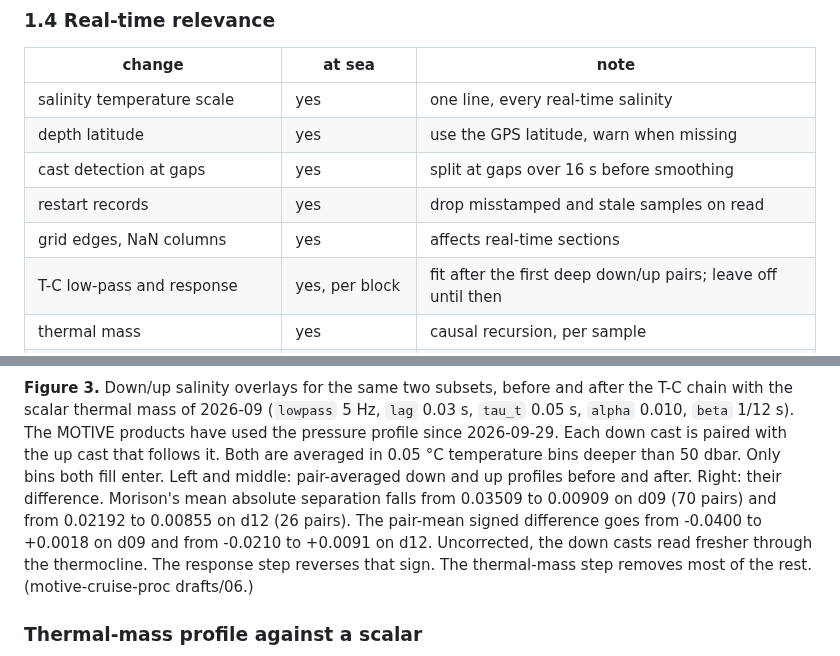
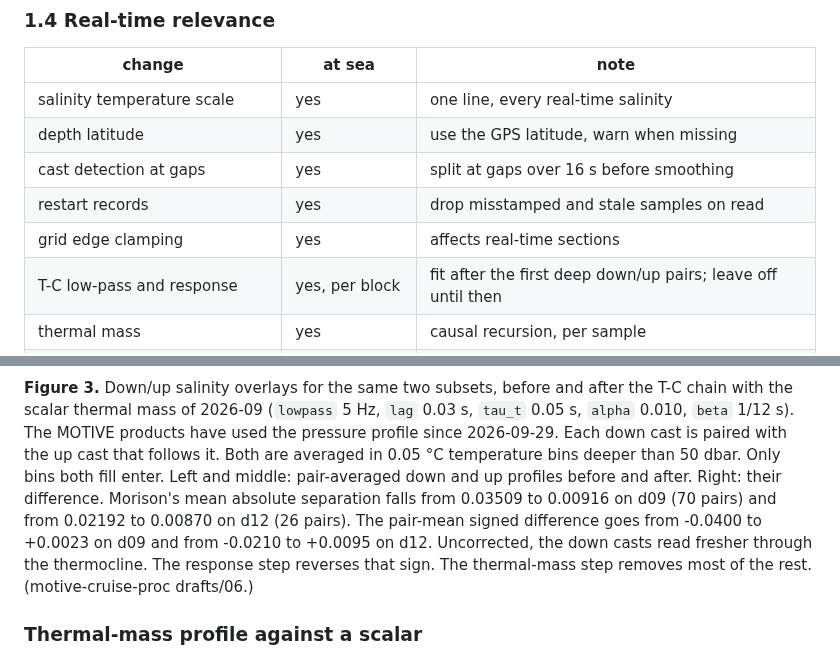
Before and after one commit to modscripps/modfish, a Markdown page: examples/fctd_modfish_notes.md, 2 parts joined by grey strips. Rendered like a GitHub page.

```diff
--- a/examples/fctd_modfish_notes.md
+++ b/examples/fctd_modfish_notes.md
@@ -252,7 +254,7 @@ port it.
 | depth latitude | yes | use the GPS latitude, warn when missing |
 | cast detection at gaps | yes | split at gaps over 16 s before smoothing |
 | restart records | yes | drop misstamped and stale samples on read |
-| grid edges, NaN columns | yes | affects real-time sections |
+| grid edge clamping | yes | affects real-time sections |
 | T-C low-pass and response | yes, per block | fit after the first deep down/up pairs; leave off until then |
 | thermal mass | yes | causal recursion, per sample |
 | chi gain | yes | fit per probe after the first deep down casts; the largest chi error |
@@ -479,9 +481,9 @@ chain with the scalar thermal mass of 2026-09 (`lowpass` 5 Hz, `lag` 0.03 s, `ta
 2026-09-29. Each down cast is paired with the up cast that follows it. Both are averaged in
 0.05 °C temperature bins deeper than 50 dbar. Only bins both fill enter. Left and middle:
 pair-averaged down and up profiles before and after. Right: their difference. Morison's mean
-absolute separation falls from 0.03509 to 0.00909 on d09 (70 pairs) and from 0.02192 to 0.00855
-on d12 (26 pairs). The pair-mean signed difference goes from -0.0400 to +0.0018 on d09 and from
--0.0210 to +0.0091 on d12. Uncorrected, the down casts read fresher through the thermocline.
+absolute separation falls from 0.03509 to 0.00916 on d09 (70 pairs) and from 0.02192 to 0.00870
+on d12 (26 pairs). The pair-mean signed difference goes from -0.0400 to +0.0023 on d09 and from
+-0.0210 to +0.0095 on d12. Uncorrected, the down casts read fresher through the thermocline.
 The response step reverses that sign. The thermal-mass step removes most of the rest.
 (motive-cruise-proc drafts/06.)
 
```
Also changed, not shown: other parts of examples/fctd_modfish_notes.md (+27 -21 lines), examples/figures/fctd_section_25_1211_d11_deep_station_A.png (deleted), examples/figures/fctd_section_25_1211_d12_deep_station_A.png (added).
